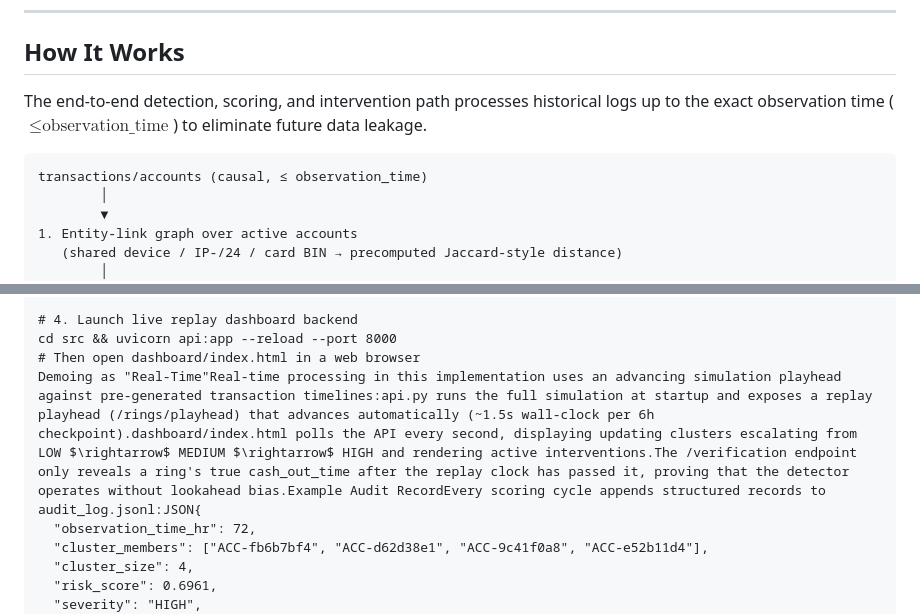
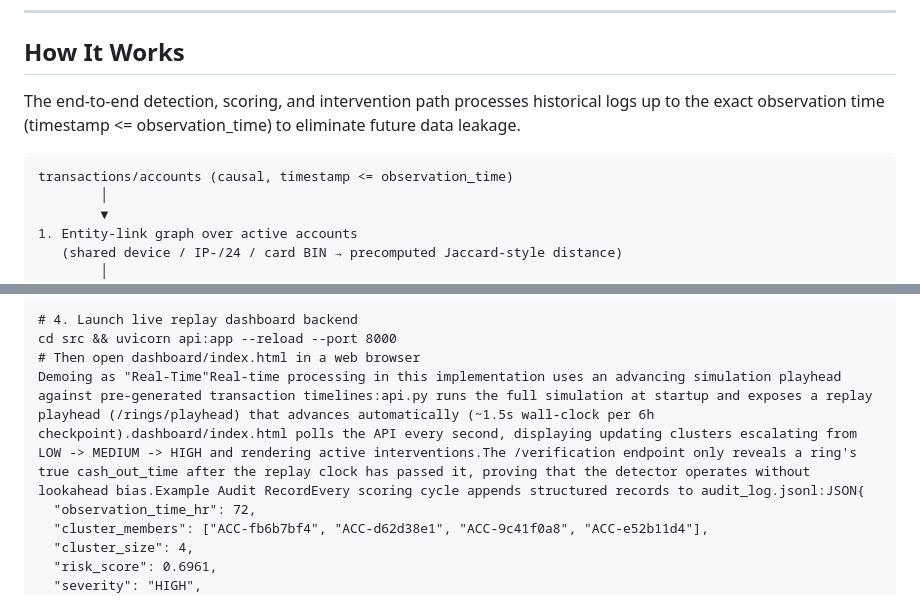
Before and after one commit to NP-5/abuse_ring_sentinel, a Markdown page: README.md, 2 parts joined by grey strips. Rendered like a GitHub page.

````diff
--- a/README.md
+++ b/README.md
@@ -19,10 +19,10 @@ It is explicitly not a claim that graph-based fraud detection or temporal risk s
 
 ## How It Works
 
-The end-to-end detection, scoring, and intervention path processes historical logs up to the exact observation time ($\le \text{observation\_time}$) to eliminate future data leakage.
+The end-to-end detection, scoring, and intervention path processes historical logs up to the exact observation time (timestamp <= observation_time) to eliminate future data leakage.
 
 ```text
-transactions/accounts (causal, ≤ observation_time)
+transactions/accounts (causal, timestamp <= observation_time)
         │
         ▼
 1. Entity-link graph over active accounts
@@ -84,7 +84,7 @@ python visualize.py
 # 4. Launch live replay dashboard backend
 cd src && uvicorn api:app --reload --port 8000
 # Then open dashboard/index.html in a web browser
-Demoing as "Real-Time"Real-time processing in this implementation uses an advancing simulation playhead against pre-generated transaction timelines:api.py runs the full simulation at startup and exposes a replay playhead (/rings/playhead) that advances automatically (~1.5s wall-clock per 6h checkpoint).dashboard/index.html polls the API every second, displaying updating clusters escalating from LOW $\rightarrow$ MEDIUM $\rightarrow$ HIGH and rendering active interventions.The /verification endpoint only reveals a ring's true cash_out_time after the replay clock has passed it, proving that the detector operates without lookahead bias.Example Audit RecordEvery scoring cycle appends structured records to audit_log.jsonl:JSON{
+Demoing as "Real-Time"Real-time processing in this implementation uses an advancing simulation playhead against pre-generated transaction timelines:api.py runs the full simulation at startup and exposes a replay playhead (/rings/playhead) that advances automatically (~1.5s wall-clock per 6h checkpoint).dashboard/index.html polls the API every second, displaying updating clusters escalating from LOW -> MEDIUM -> HIGH and rendering active interventions.The /verification endpoint only reveals a ring's true cash_out_time after the replay clock has passed it, proving that the detector operates without lookahead bias.Example Audit RecordEvery scoring cycle appends structured records to audit_log.jsonl:JSON{
   "observation_time_hr": 72,
   "cluster_members": ["ACC-fb6b7bf4", "ACC-d62d38e1", "ACC-9c41f0a8", "ACC-e52b11d4"],
   "cluster_size": 4,
````
Also changed, not shown: other parts of README.md (+1 -1 lines).
